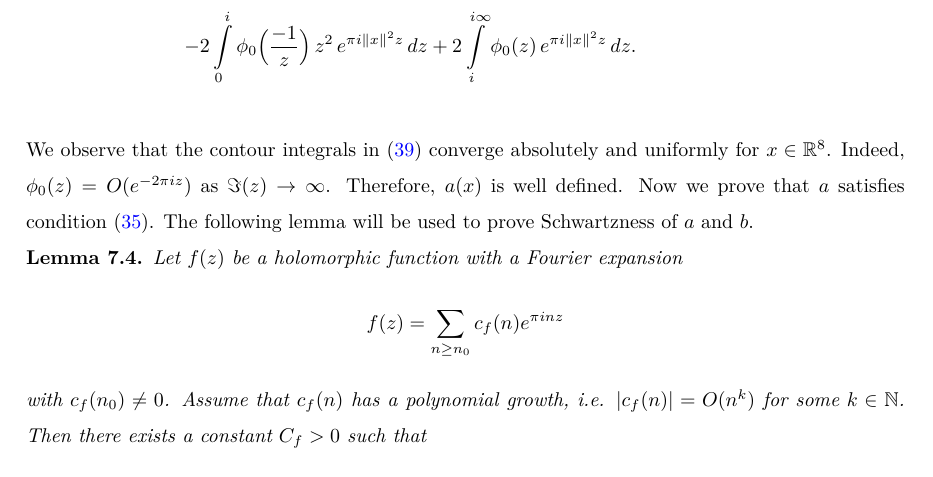
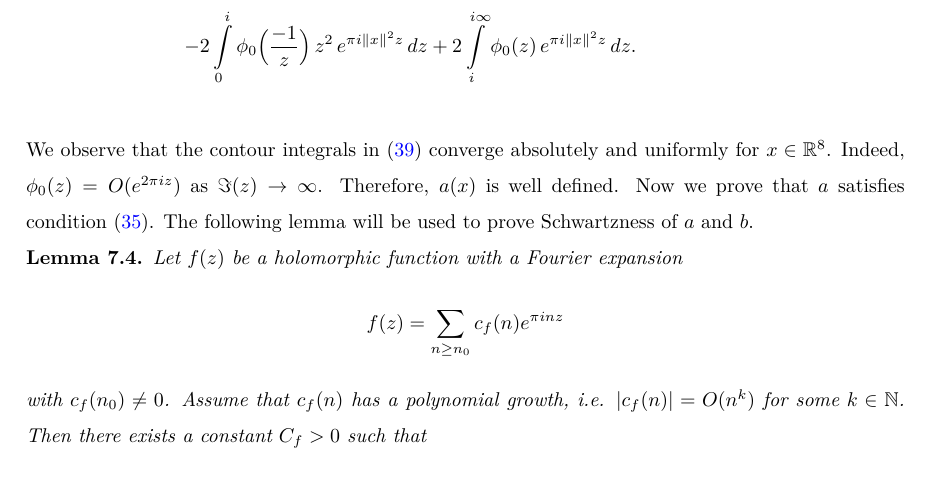
Before and after one commit to thefundamentaltheor3m/Sphere-Packing-Lean, a LaTeX paper (blueprint/src/print.tex, which reads blueprint/src/subsections/construct-a-b.tex): part of page 36 of 54, cut so that both start at the same text. Compiled offline with XeLaTeX.

Commit message:
Fix sign error (#129)
This is a typo in the paper, which has to be corrected since $$\phi_0$$
is a cusp form, so is $$O(q) = O(e^{2 \pi i z})$$.

See discussion on Zulip: [#Sphere packing in 8 dimensions > Complex
analysis @
💬](https://leanprover.zulipchat.com/#narrow/channel/509682-Sphere-packing-in-8-dimensions/topic/Complex.20analysis/near/527377547)

Co-authored-by: Bhavik Mehta <bhavikmehta8@gmail.com>

```diff
--- a/blueprint/src/subsections/construct-a-b.tex
+++ b/blueprint/src/subsections/construct-a-b.tex
@@ -62,7 +62,7 @@ For $x\in\R^8$ we define
 \end{definition}
 
 We observe that the contour integrals in \eqref{eqn:a-definition} converge absolutely and uniformly for $x\in\R^8$.
-Indeed, $\phi_0(z)=O(e^{-2\pi i z})$ as $\Im(z)\to \infty$. Therefore, $a(x)$ is well defined. Now we prove that $a$ satisfies condition \eqref{eqn:a-fourier}.
+Indeed, $\phi_0(z)=O(e^{2\pi i z})$ as $\Im(z)\to \infty$. Therefore, $a(x)$ is well defined. Now we prove that $a$ satisfies condition \eqref{eqn:a-fourier}.
 The following lemma will be used to prove Schwartzness of $a$ and $b$.
 
 
```
